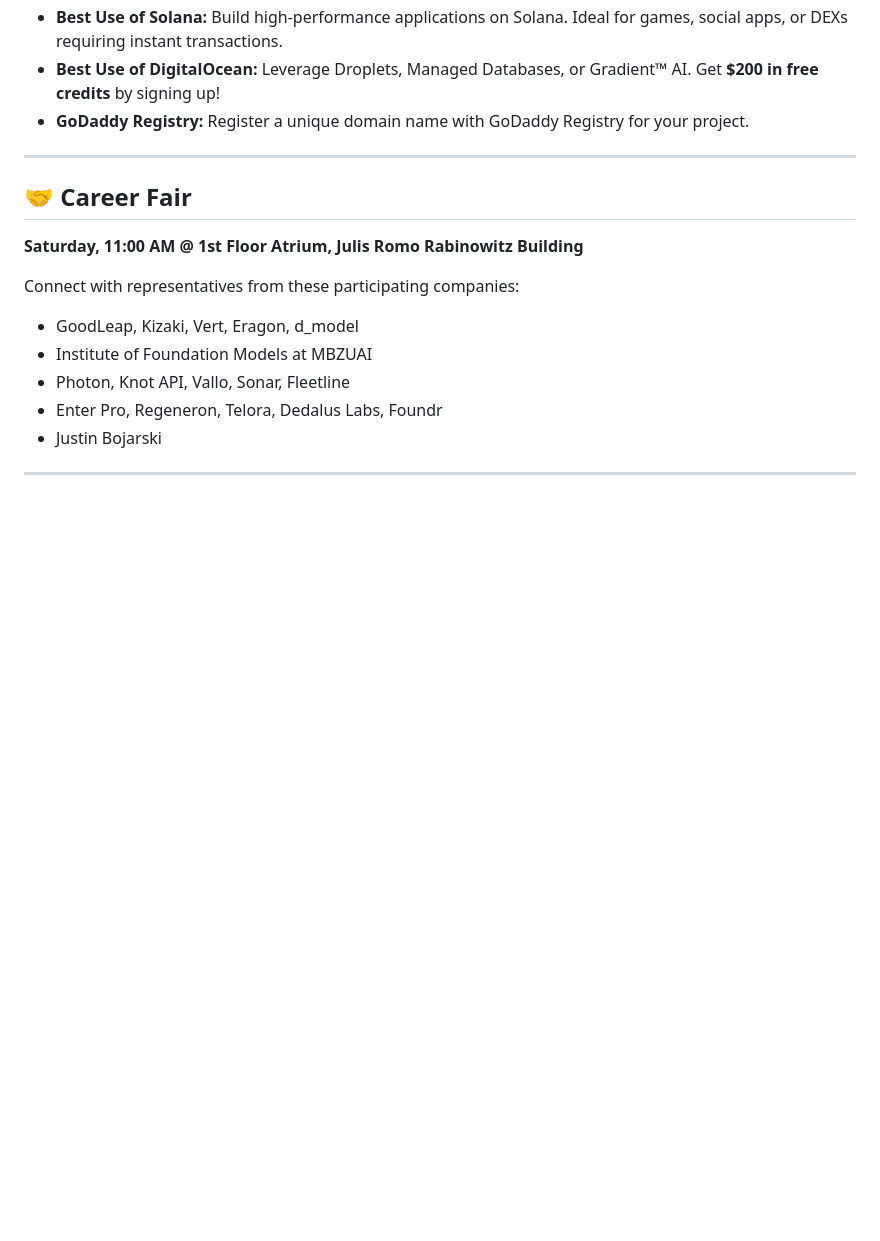
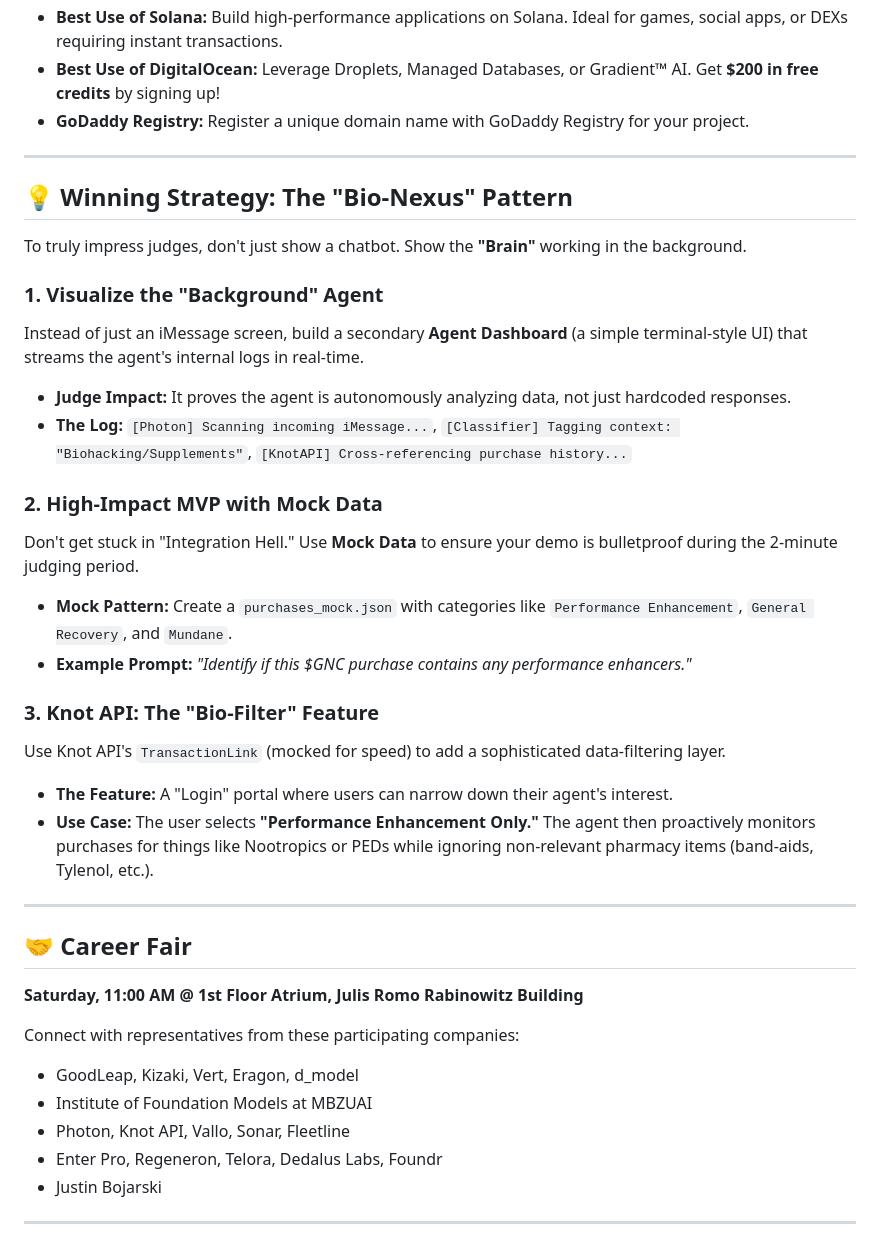
Before and after one commit to farhanmir/lazarus, a Markdown page: HackPrinceton_2026_Guide.md, the part around the change. Rendered like a GitHub page; blank space fills up the shorter version.

Commit message:
docs: add Bio-Nexus winning strategy and data filtering feature

```diff
--- a/HackPrinceton_2026_Guide.md
+++ b/HackPrinceton_2026_Guide.md
@@ -177,6 +177,26 @@ Compete in these additional challenges to win exclusive gear and swag!
 
 ---
 
+## 💡 Winning Strategy: The "Bio-Nexus" Pattern
+To truly impress judges, don't just show a chatbot. Show the **"Brain"** working in the background.
+
+### 1. Visualize the "Background" Agent
+Instead of just an iMessage screen, build a secondary **Agent Dashboard** (a simple terminal-style UI) that streams the agent's internal logs in real-time.
+*   **Judge Impact:** It proves the agent is autonomously analyzing data, not just hardcoded responses.
+*   **The Log:** `[Photon] Scanning incoming iMessage...`, `[Classifier] Tagging context: "Biohacking/Supplements"`, `[KnotAPI] Cross-referencing purchase history...`
+
+### 2. High-Impact MVP with Mock Data
+Don't get stuck in "Integration Hell." Use **Mock Data** to ensure your demo is bulletproof during the 2-minute judging period.
+*   **Mock Pattern:** Create a `purchases_mock.json` with categories like `Performance Enhancement`, `General Recovery`, and `Mundane`.
+*   **Example Prompt:** *"Identify if this $GNC purchase contains any performance enhancers."*
+
+### 3. Knot API: The "Bio-Filter" Feature
+Use Knot API's `TransactionLink` (mocked for speed) to add a sophisticated data-filtering layer.
+*   **The Feature:** A "Login" portal where users can narrow down their agent's interest.
+*   **Use Case:** The user selects **"Performance Enhancement Only."** The agent then proactively monitors purchases for things like Nootropics or PEDs while ignoring non-relevant pharmacy items (band-aids, Tylenol, etc.).
+
+---
+
 ## 🤝 Career Fair
 **Saturday, 11:00 AM @ 1st Floor Atrium, Julis Romo Rabinowitz Building**
 
```
